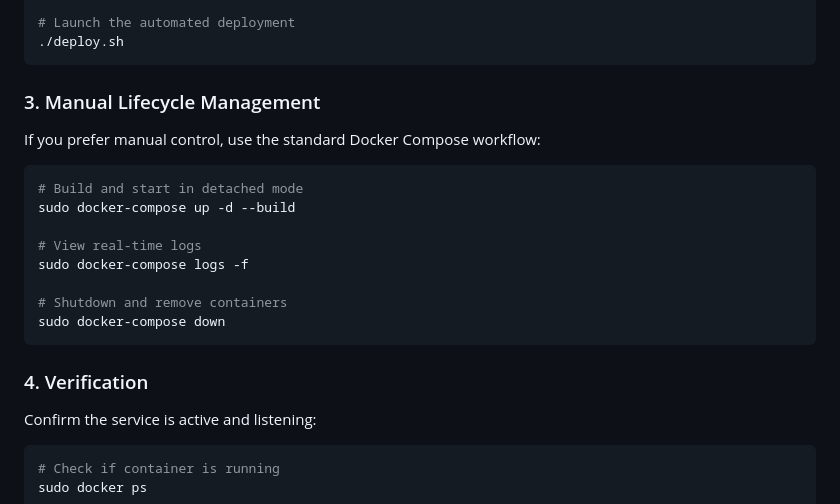
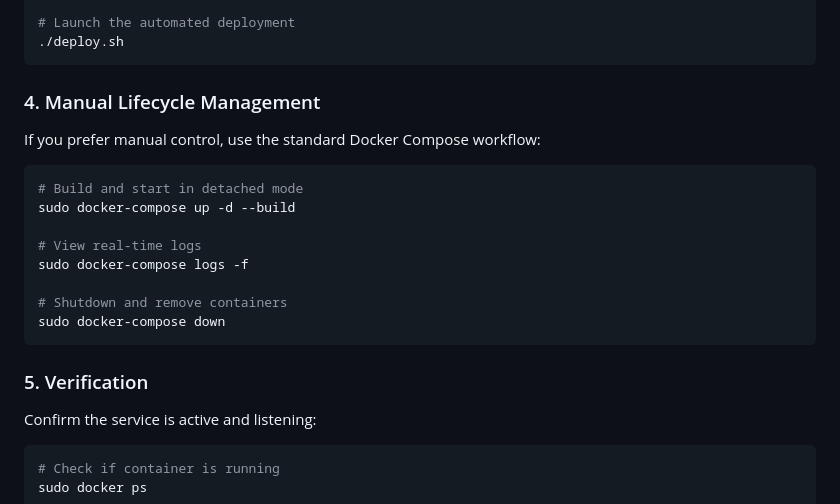
Before and after one commit to Riyas-Mastermind/my-web-server-assignment, a Markdown page: README.md, the part around the change. Rendered like a GitHub page.

````diff
--- a/README.md
+++ b/README.md
@@ -72,7 +72,7 @@ chmod +x deploy.sh
 ./deploy.sh
 ```
 
-### 3. Manual Lifecycle Management
+### 4. Manual Lifecycle Management
 If you prefer manual control, use the standard Docker Compose workflow:
 ```bash
 # Build and start in detached mode
@@ -85,7 +85,7 @@ sudo docker-compose logs -f
 sudo docker-compose down
 ```
 
-### 4. Verification
+### 5. Verification
 Confirm the service is active and listening:
 ```bash
 # Check if container is running
````
